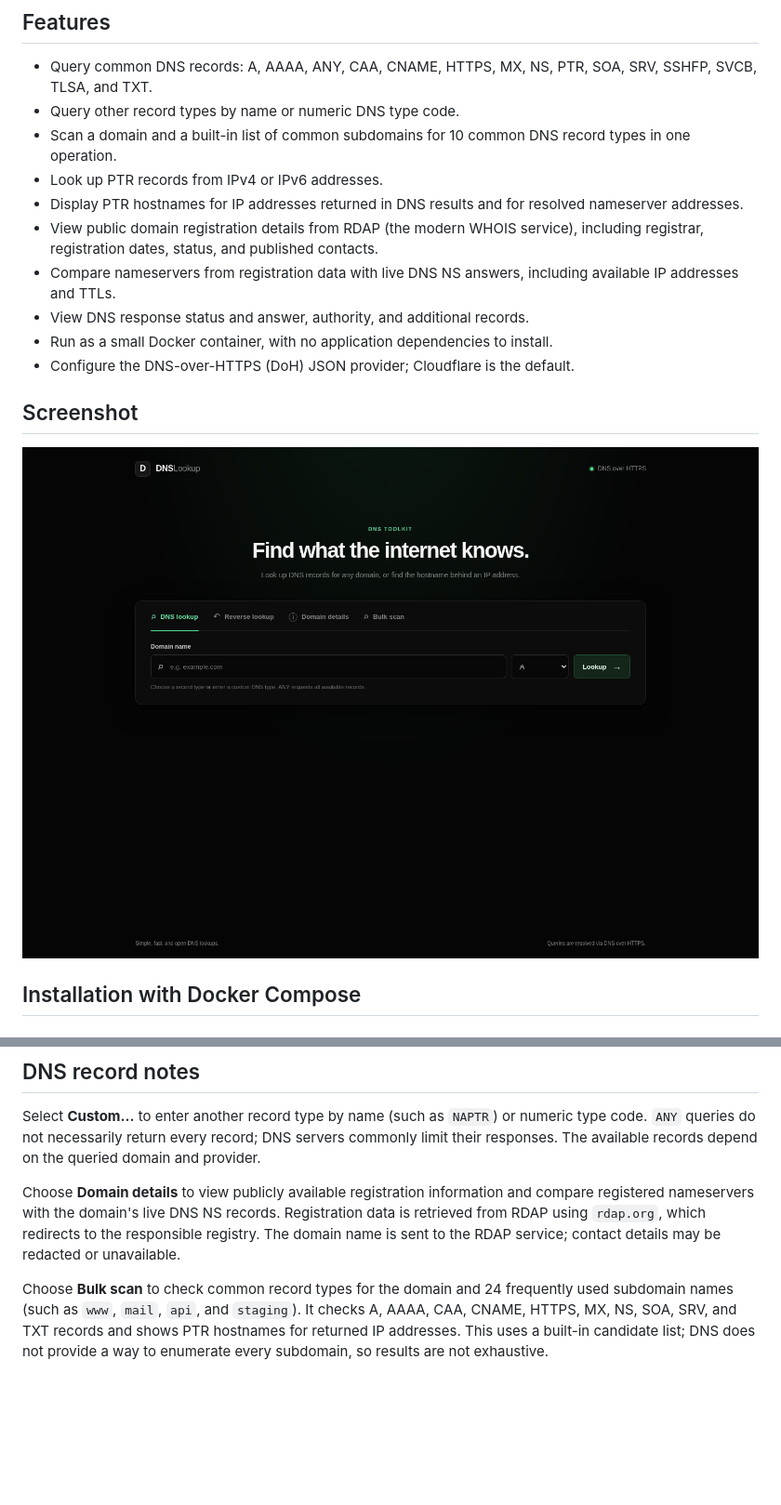
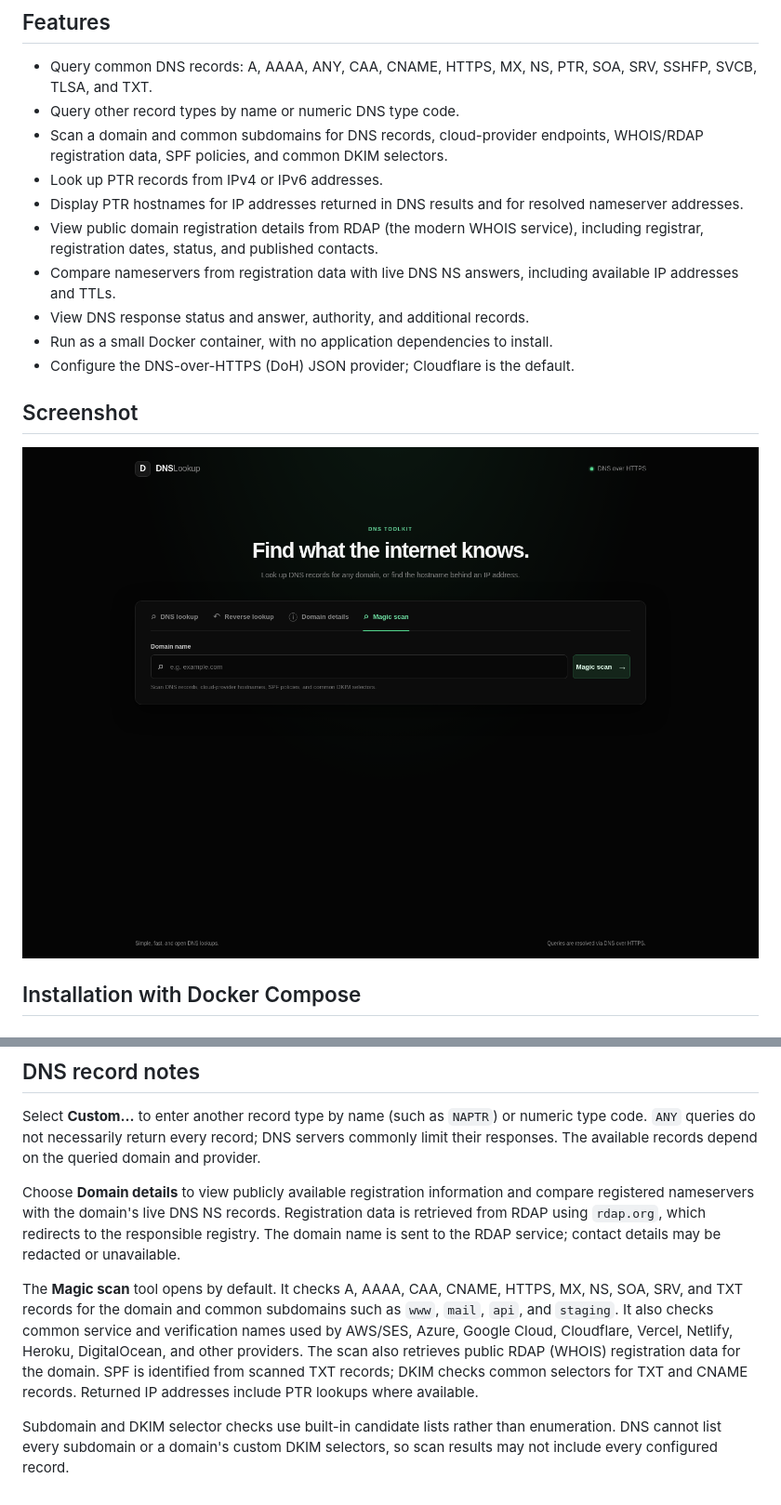
Before and after one commit to BANAANGA/BNGlookup, a Markdown page: README.md, 2 parts joined by grey strips. Shown at 93% size. GitHub-like rendering; pictures changed too: assets/dns-lookup.png; blank space fills up the shorter version.

Commit message:
Expand Magic scan with provider and WHOIS checks
Co-authored-by: Copilot App <223556219+Copilot@users.noreply.github.com>

```diff
--- a/README.md
+++ b/README.md
@@ -8,8 +8,9 @@ reverse DNS (PTR) records for IPv4 and IPv6 addresses.
 - Query common DNS records: A, AAAA, ANY, CAA, CNAME, HTTPS, MX, NS, PTR, SOA,
   SRV, SSHFP, SVCB, TLSA, and TXT.
 - Query other record types by name or numeric DNS type code.
-- Scan a domain and a built-in list of common subdomains for 10 common DNS
-  record types in one operation.
+- Scan a domain and common subdomains for DNS records, cloud-provider
+  endpoints, WHOIS/RDAP registration data, SPF policies, and common DKIM
+  selectors.
 - Look up PTR records from IPv4 or IPv6 addresses.
 - Display PTR hostnames for IP addresses returned in DNS results and for
   resolved nameserver addresses.
@@ -126,9 +127,15 @@ Registration data is retrieved from RDAP using `rdap.org`, which redirects to
 the responsible registry. The domain name is sent to the RDAP service;
 contact details may be redacted or unavailable.
 
-Choose **Bulk scan** to check common record types for the domain and 24
-frequently used subdomain names (such as `www`, `mail`, `api`, and `staging`).
-It checks A, AAAA, CAA, CNAME, HTTPS, MX, NS, SOA, SRV, and TXT records and
-shows PTR hostnames for returned IP addresses. This uses a built-in candidate
-list; DNS does not provide a way to enumerate every subdomain, so results are
-not exhaustive.
+The **Magic scan** tool opens by default. It checks A, AAAA, CAA, CNAME, HTTPS,
+MX, NS, SOA, SRV, and TXT records for the domain and common subdomains such as
+`www`, `mail`, `api`, and `staging`. It also checks common service and
+verification names used by AWS/SES, Azure, Google Cloud, Cloudflare, Vercel,
+Netlify, Heroku, DigitalOcean, and other providers. The scan also retrieves
+public RDAP (WHOIS) registration data for the domain. SPF is identified from
+scanned TXT records; DKIM checks common selectors for TXT and CNAME records.
+Returned IP addresses include PTR lookups where available.
+
+Subdomain and DKIM selector checks use built-in candidate lists rather than
+enumeration. DNS cannot list every subdomain or a domain's custom DKIM
+selectors, so scan results may not include every configured record.
```
Also changed, not shown: 4 other files.
